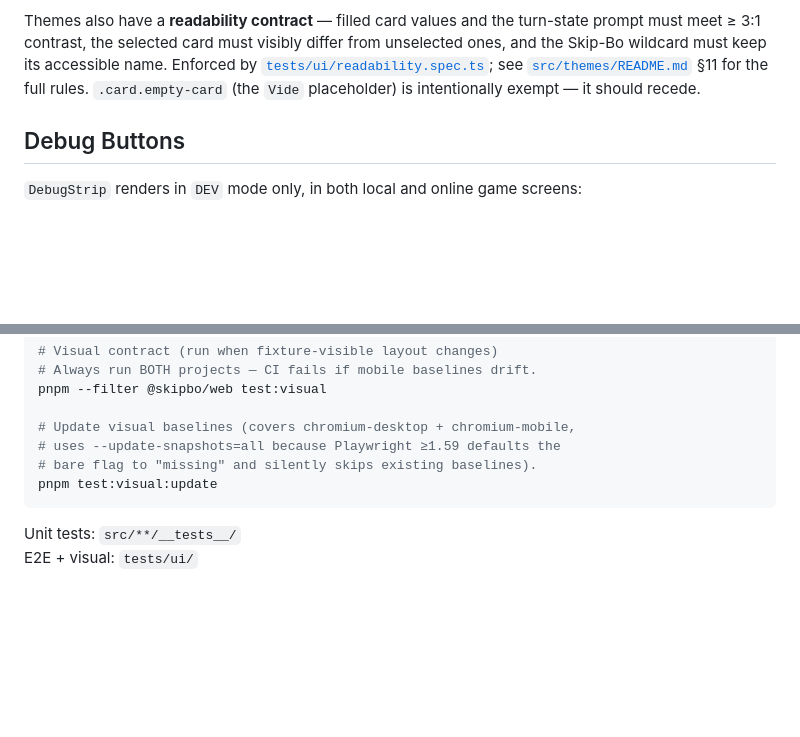
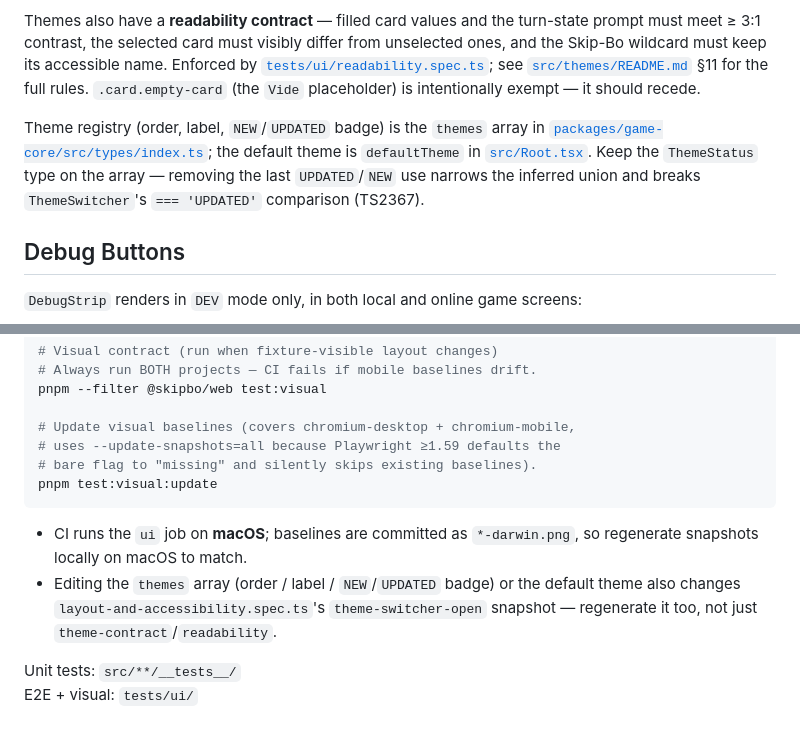
Before and after one commit to klbsjpolp/skip-bo, a Markdown page: apps/web/CLAUDE.md, 2 parts joined by grey strips. GitHub-like rendering; blank space fills up the shorter version.

Commit message:
docs(web): record theme registry, snapshot, and decoration gotchas
Capture learnings from the Rummy theme work:

- CLAUDE.md: visual baselines are darwin-specific and CI runs the ui
  job on macOS; editing the themes array or default theme also changes
  the theme-switcher-open snapshot; default theme + ThemeStatus notes.
- themes/README.md: §7 checklist now covers dropdown order/status/default
  and the theme-switcher-open snapshot; new §5.1 documents currentColor,
  attr(data-value), animation forwards, and transitioned state pseudos.

Co-Authored-By: Claude Opus 4.8 <noreply@anthropic.com>

````diff
--- a/apps/web/CLAUDE.md
+++ b/apps/web/CLAUDE.md
@@ -74,6 +74,8 @@ Two rules that get violated most often — keep them in your head:
 
 Themes also have a **readability contract** — filled card values and the turn-state prompt must meet ≥ 3:1 contrast, the selected card must visibly differ from unselected ones, and the Skip-Bo wildcard must keep its accessible name. Enforced by [`tests/ui/readability.spec.ts`](tests/ui/readability.spec.ts); see [`src/themes/README.md`](src/themes/README.md#11-readability-contract) §11 for the full rules. `.card.empty-card` (the `Vide` placeholder) is intentionally exempt — it should recede.
 
+Theme registry (order, label, `NEW`/`UPDATED` badge) is the `themes` array in [`packages/game-core/src/types/index.ts`](../../packages/game-core/src/types/index.ts); the default theme is `defaultTheme` in [`src/Root.tsx`](src/Root.tsx). Keep the `ThemeStatus` type on the array — removing the last `UPDATED`/`NEW` use narrows the inferred union and breaks `ThemeSwitcher`'s `=== 'UPDATED'` comparison (TS2367).
+
 ## Debug Buttons
 
 `DebugStrip` renders in `DEV` mode only, in both local and online game screens:
@@ -104,5 +106,8 @@ pnpm --filter @skipbo/web test:visual
 pnpm test:visual:update
 ```
 
+- CI runs the `ui` job on **macOS**; baselines are committed as `*-darwin.png`, so regenerate snapshots locally on macOS to match.
+- Editing the `themes` array (order / label / `NEW`/`UPDATED` badge) or the default theme also changes `layout-and-accessibility.spec.ts`'s `theme-switcher-open` snapshot — regenerate it too, not just `theme-contract`/`readability`.
+
 Unit tests: `src/**/__tests__/`
 E2E + visual: `tests/ui/`
````
Also changed, not shown: 1 other file.
